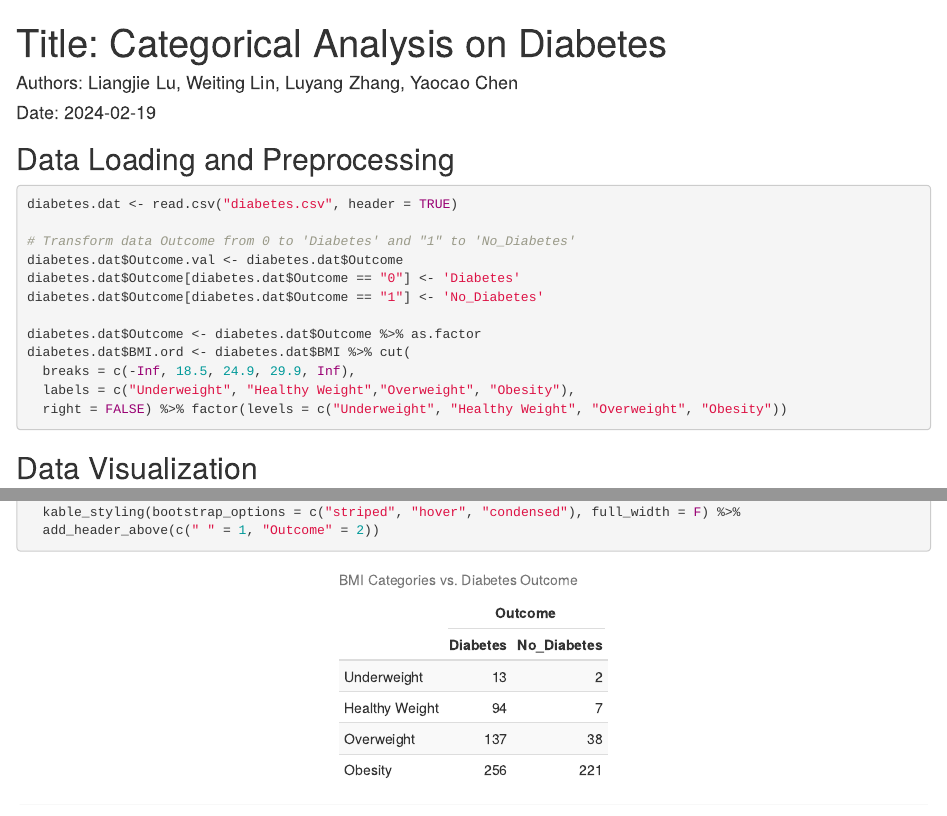
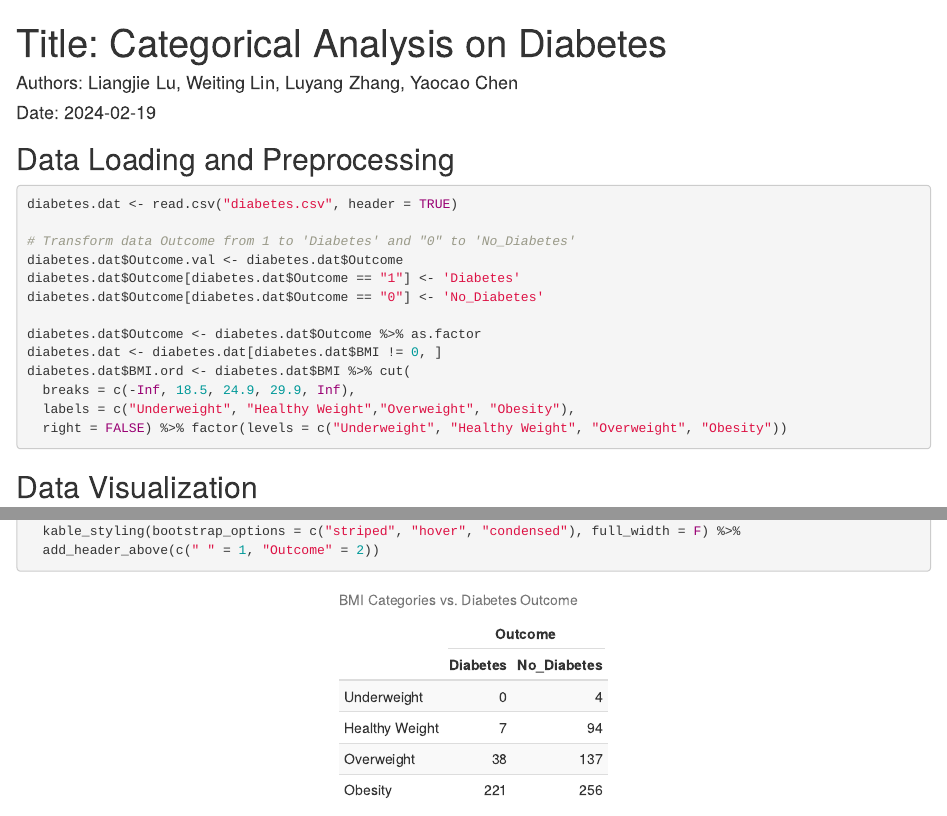
Before and after one commit to jacklj9811/Categorical-Analysis, an R Markdown document (Categorical_Analysis.Rmd): the page in a window 1100 px wide, from its top, and a second part further down, joined at a grey line. Rendered offline with R 4.5, knitr and Pandoc, with nearby package versions.

Commit message:
Clean Data

````diff
--- a/Categorical_Analysis.Rmd
+++ b/Categorical_Analysis.Rmd
@@ -23,12 +23,13 @@
 ```{r}
 diabetes.dat <- read.csv("diabetes.csv", header = TRUE)
 
-# Transform data Outcome from 0 to 'Diabetes' and "1" to 'No_Diabetes'
+# Transform data Outcome from 1 to 'Diabetes' and "0" to 'No_Diabetes'
 diabetes.dat$Outcome.val <- diabetes.dat$Outcome
-diabetes.dat$Outcome[diabetes.dat$Outcome == "0"] <- 'Diabetes'
-diabetes.dat$Outcome[diabetes.dat$Outcome == "1"] <- 'No_Diabetes'
+diabetes.dat$Outcome[diabetes.dat$Outcome == "1"] <- 'Diabetes'
+diabetes.dat$Outcome[diabetes.dat$Outcome == "0"] <- 'No_Diabetes'
 
 diabetes.dat$Outcome <- diabetes.dat$Outcome %>% as.factor
+diabetes.dat <- diabetes.dat[diabetes.dat$BMI != 0, ]
 diabetes.dat$BMI.ord <- diabetes.dat$BMI %>% cut(
   breaks = c(-Inf, 18.5, 24.9, 29.9, Inf),
   labels = c("Underweight", "Healthy Weight","Overweight", "Obesity"),
````
Also changed, not shown: Categorical_Analysis.html, Categorical_Analysis.Rmd (2 more changed lines).
